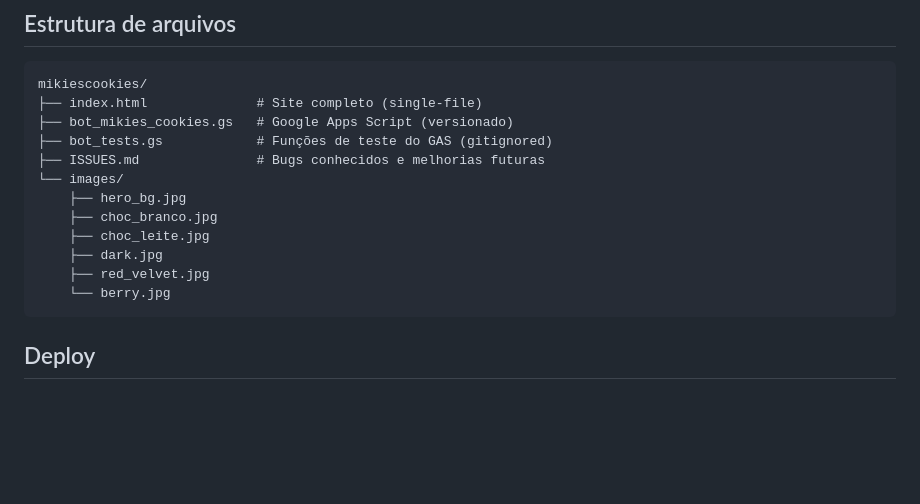
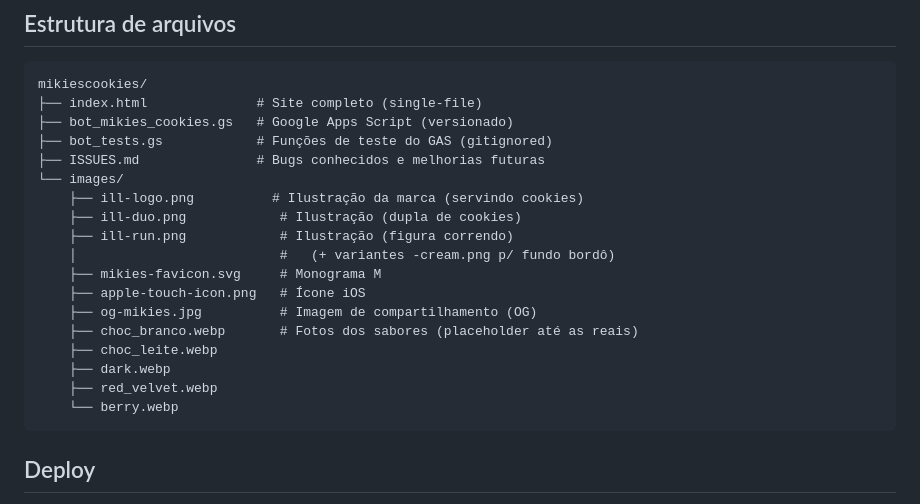
Before and after one commit to R3dd1n0/mikiescookies, a Markdown page: README.md, the part around the change. Rendered like a GitHub page; blank space fills up the shorter version.

Commit message:
docs(readme): atualiza árvore de imagens (ilustrações da marca, ícones)
Co-Authored-By: Claude Opus 4.8 <noreply@anthropic.com>
Claude-Session: https://claude.ai/code/session_0132EUZ8jFyzjNJzKnxoRPtZ

````diff
--- a/README.md
+++ b/README.md
@@ -57,12 +57,18 @@ mikiescookies/
 ├── bot_tests.gs            # Funções de teste do GAS (gitignored)
 ├── ISSUES.md               # Bugs conhecidos e melhorias futuras
 └── images/
-    ├── hero_bg.jpg
-    ├── choc_branco.jpg
-    ├── choc_leite.jpg
-    ├── dark.jpg
-    ├── red_velvet.jpg
-    └── berry.jpg
+    ├── ill-logo.png          # Ilustração da marca (servindo cookies)
+    ├── ill-duo.png            # Ilustração (dupla de cookies)
+    ├── ill-run.png            # Ilustração (figura correndo)
+    │                          #   (+ variantes -cream.png p/ fundo bordô)
+    ├── mikies-favicon.svg     # Monograma M
+    ├── apple-touch-icon.png   # Ícone iOS
+    ├── og-mikies.jpg          # Imagem de compartilhamento (OG)
+    ├── choc_branco.webp       # Fotos dos sabores (placeholder até as reais)
+    ├── choc_leite.webp
+    ├── dark.webp
+    ├── red_velvet.webp
+    └── berry.webp
 ```
 
 ## Deploy
````
